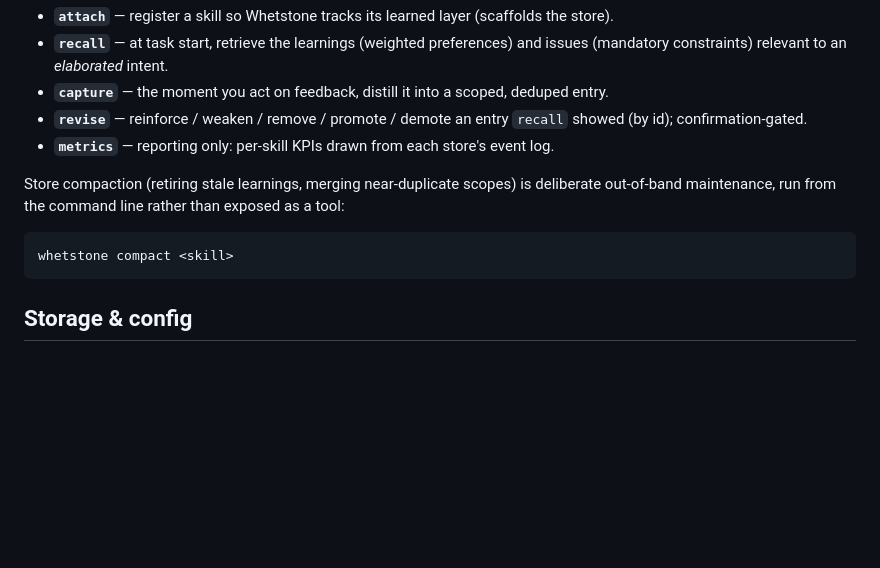
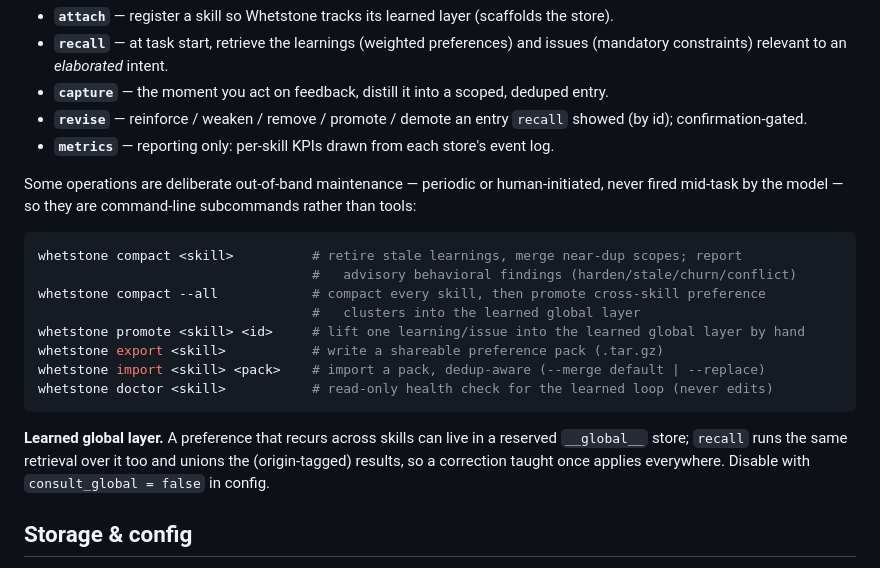
Before and after one commit to HrudithL/whetstone, a Markdown page: README.md, the part around the change. Drawn GitHub-style; blank space fills up the shorter version.

Commit message:
docs: document the M5 CLI surface + global layer in the README
Co-Authored-By: Claude Opus 4.8 (1M context) <noreply@anthropic.com>

````diff
--- a/README.md
+++ b/README.md
@@ -115,12 +115,23 @@ Whetstone exposes five MCP tools:
   confirmation-gated.
 - **`metrics`** — reporting only: per-skill KPIs drawn from each store's event log.
 
-Store compaction (retiring stale learnings, merging near-duplicate scopes) is deliberate out-of-band
-maintenance, run from the command line rather than exposed as a tool:
+Some operations are deliberate out-of-band maintenance — periodic or human-initiated, never fired
+mid-task by the model — so they are command-line subcommands rather than tools:
 
 ```sh
-whetstone compact <skill>
+whetstone compact <skill>          # retire stale learnings, merge near-dup scopes; report
+                                   #   advisory behavioral findings (harden/stale/churn/conflict)
+whetstone compact --all            # compact every skill, then promote cross-skill preference
+                                   #   clusters into the learned global layer
+whetstone promote <skill> <id>     # lift one learning/issue into the learned global layer by hand
+whetstone export <skill>           # write a shareable preference pack (.tar.gz)
+whetstone import <skill> <pack>    # import a pack, dedup-aware (--merge default | --replace)
+whetstone doctor <skill>           # read-only health check for the learned loop (never edits)
 ```
+
+**Learned global layer.** A preference that recurs across skills can live in a reserved `__global__`
+store; `recall` runs the same retrieval over it too and unions the (origin-tagged) results, so a
+correction taught once applies everywhere. Disable with `consult_global = false` in config.
 
 ## Storage & config
 
````
